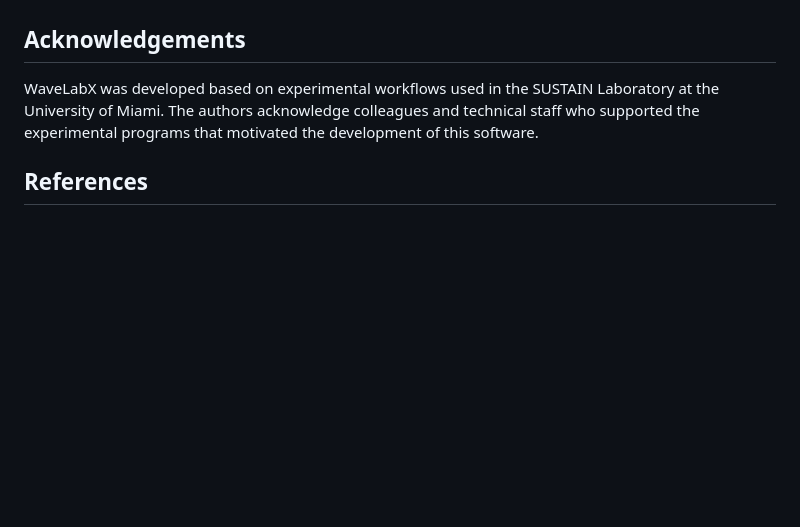
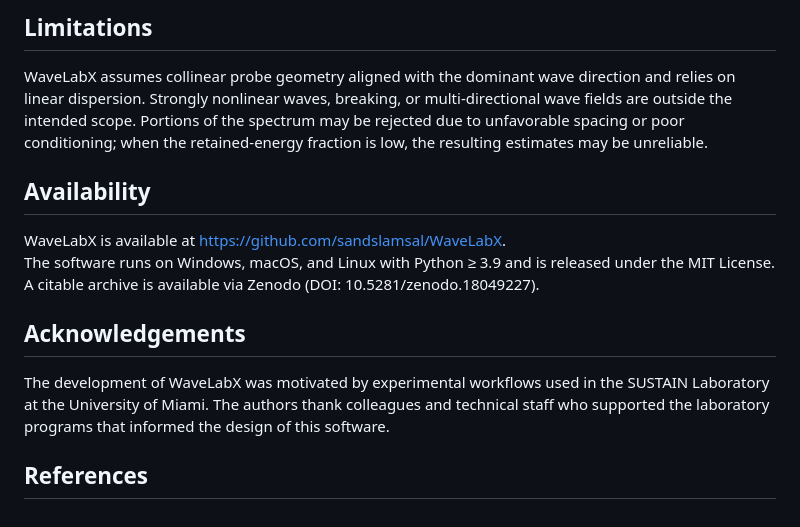
Before and after one commit to sandslamsal/WaveLabX, a Markdown page: paper.md, the part around the change printed below. GitHub-like rendering; blank space fills up the shorter version.

```diff
--- a/paper.md
+++ b/paper.md
@@ -82,6 +102,15 @@ The software is designed to be extensible, allowing users to incorporate additio
+## Limitations
+
+WaveLabX assumes collinear probe geometry aligned with the dominant wave direction and relies on linear dispersion. Strongly nonlinear waves, breaking, or multi-directional wave fields are outside the intended scope. Portions of the spectrum may be rejected due to unfavorable spacing or poor conditioning; when the retained-energy fraction is low, the resulting estimates may be unreliable.
+
+## Availability
+
+WaveLabX is available at <https://github.com/sandslamsal/WaveLabX>.
+The software runs on Windows, macOS, and Linux with Python ≥ 3.9 and is released under the MIT License.
+A citable archive is available via Zenodo (DOI: 10.5281/zenodo.18049227).
 
 ## Acknowledgements
 
-WaveLabX was developed based on experimental workflows used in the SUSTAIN Laboratory at the University of Miami. The authors acknowledge colleagues and technical staff who supported the experimental programs that motivated the development of this software.
+The development of WaveLabX was motivated by experimental workflows used in the SUSTAIN Laboratory at the University of Miami. The authors thank colleagues and technical staff who supported the laboratory programs that informed the design of this software.
 
 ## References
```
Also changed, not shown: other parts of paper.md (+61 -41 lines), figures/threeprobe_spectra.png, figures/validation_synthetic.png, figures/wavelabx_timeseries.png, 2 other files.
